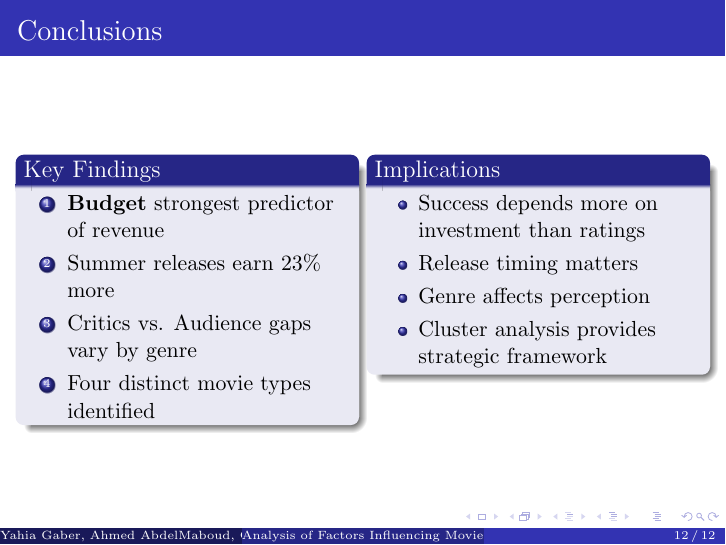
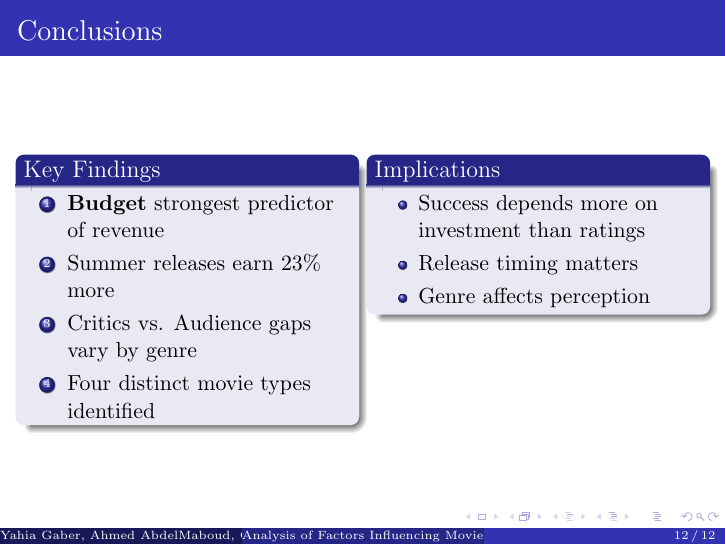
Before and after one commit to Darth-218/entertainment-analysis, LaTeX slides (docs/presentation.tex): page 12 of 12. Compiled offline with pdfLaTeX.

Commit message:
presentation fix

```diff
--- a/docs/presentation.tex
+++ b/docs/presentation.tex
@@ -228,7 +228,6 @@
                     \item Success depends more on investment than ratings
                     \item Release timing matters
                     \item Genre affects perception
-                    \item Cluster analysis provides strategic framework
                 \end{itemize}
             \end{block}
         \end{column}
```
Also changed, not shown: presentation.pdf.
